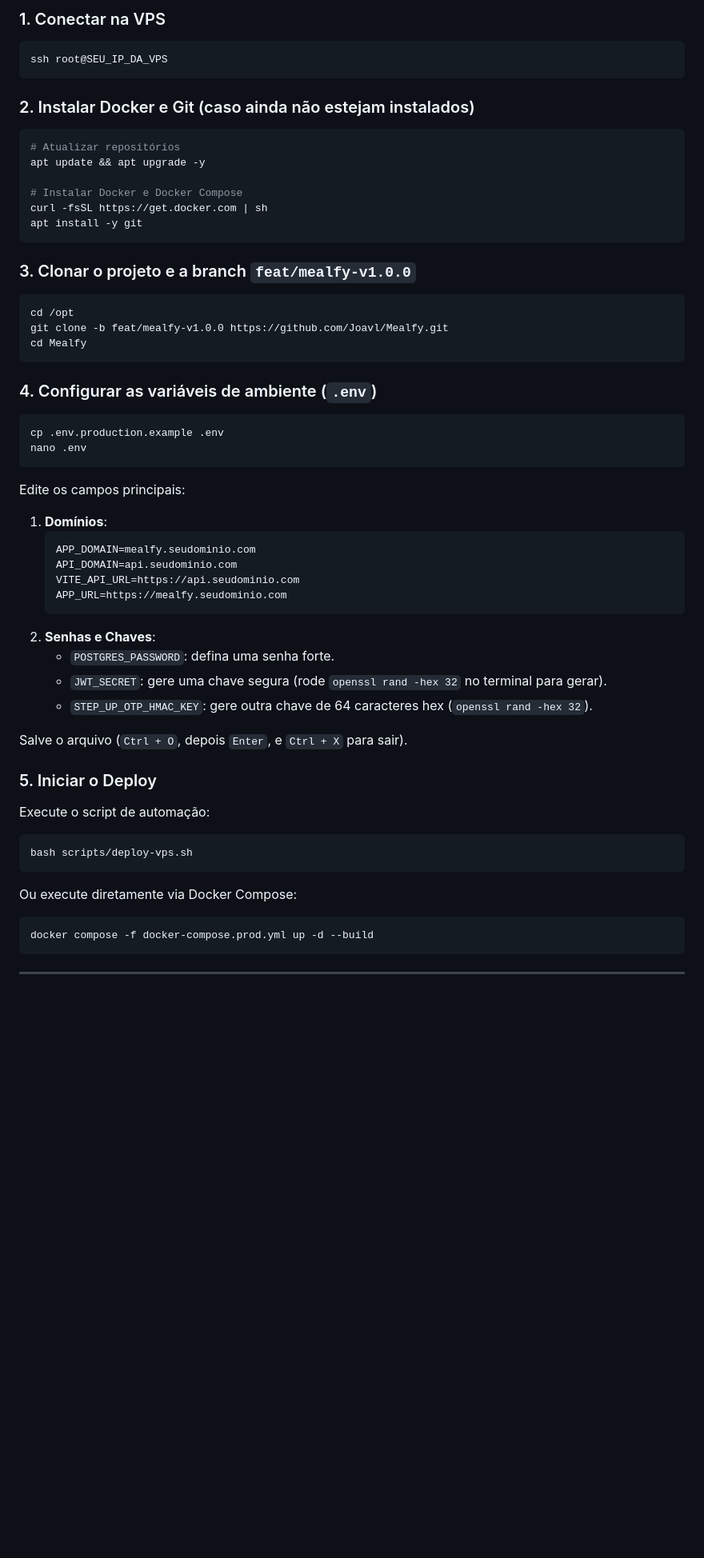
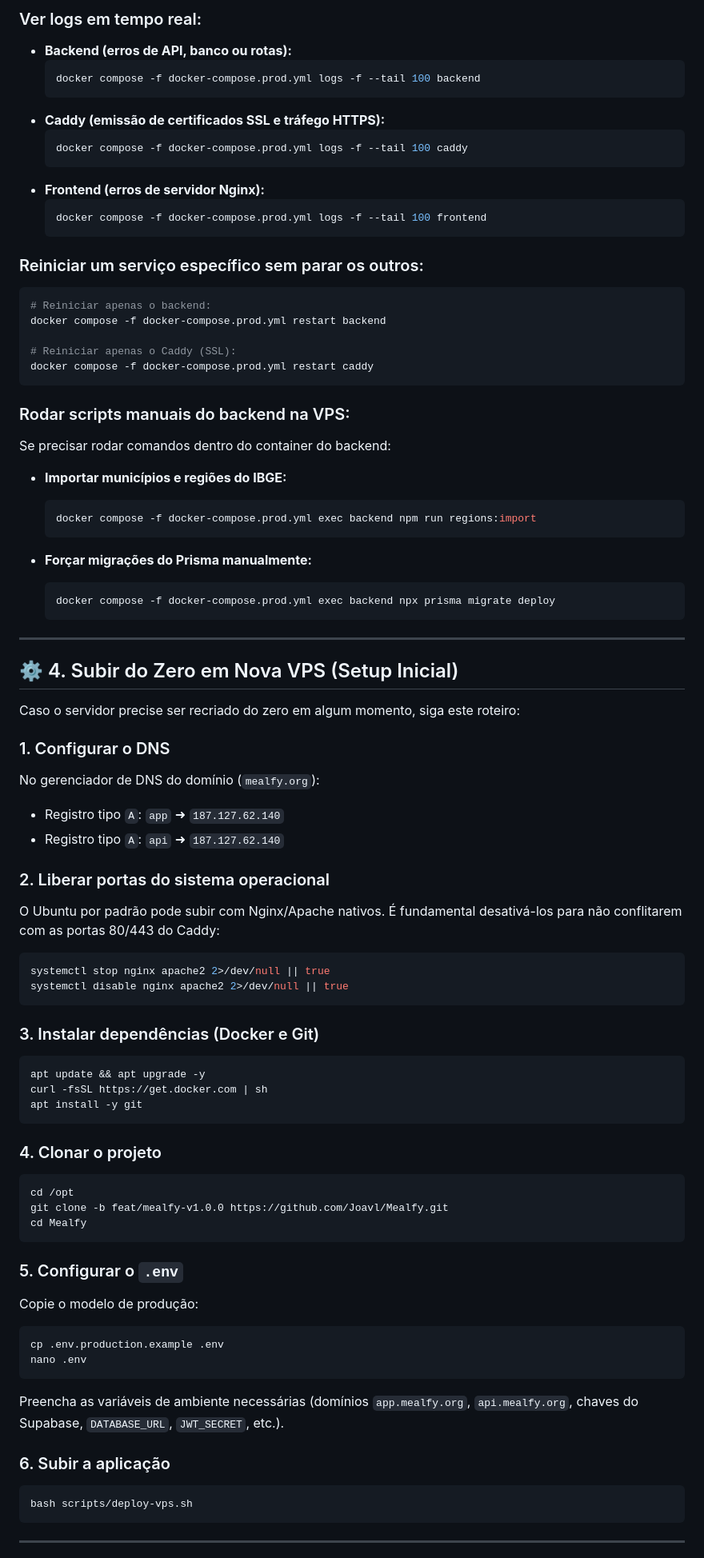
Before and after one commit to Joavl/Mealfy, a Markdown page: DEPLOY-VPS-HOSTINGER.md, the part around one of its changes. Shown at 80% size. Rendered like a GitHub page; blank space fills up the shorter version.

Commit message:
docs: add comprehensive VPS deployment and update guide for developers

````diff
--- a/DEPLOY-VPS-HOSTINGER.md
+++ b/DEPLOY-VPS-HOSTINGER.md
@@ -36,57 +62,84 @@ No painel da Hostinger (VPS ➜ Segurança ➜ Firewall) ou via terminal:
 
-### 1. Conectar na VPS
+### Ver logs em tempo real:
+- **Backend (erros de API, banco ou rotas):**
+  ```bash
+  docker compose -f docker-compose.prod.yml logs -f --tail 100 backend
+  ```
+- **Caddy (emissão de certificados SSL e tráfego HTTPS):**
+  ```bash
+  docker compose -f docker-compose.prod.yml logs -f --tail 100 caddy
+  ```
+- **Frontend (erros de servidor Nginx):**
+  ```bash
+  docker compose -f docker-compose.prod.yml logs -f --tail 100 frontend
+  ```
+
+### Reiniciar um serviço específico sem parar os outros:
 ```bash
-ssh root@SEU_IP_DA_VPS
+# Reiniciar apenas o backend:
+docker compose -f docker-compose.prod.yml restart backend
+
+# Reiniciar apenas o Caddy (SSL):
+docker compose -f docker-compose.prod.yml restart caddy
 ```
 
-### 2. Instalar Docker e Git (caso ainda não estejam instalados)
+### Rodar scripts manuais do backend na VPS:
+Se precisar rodar comandos dentro do container do backend:
+
+- **Importar municípios e regiões do IBGE:**
+  ```bash
+  docker compose -f docker-compose.prod.yml exec backend npm run regions:import
+  ```
+
+- **Forçar migrações do Prisma manualmente:**
+  ```bash
+  docker compose -f docker-compose.prod.yml exec backend npx prisma migrate deploy
+  ```
+
+---
+
+## ⚙️ 4. Subir do Zero em Nova VPS (Setup Inicial)
+
+Caso o servidor precise ser recriado do zero em algum momento, siga este roteiro:
+
+### 1. Configurar o DNS
+No gerenciador de DNS do domínio (`mealfy.org`):
+- Registro tipo `A`: `app` ➜ `187.127.62.140`
+- Registro tipo `A`: `api` ➜ `187.127.62.140`
+
+### 2. Liberar portas do sistema operacional
+O Ubuntu por padrão pode subir com Nginx/Apache nativos. É fundamental desativá-los para não conflitarem com as portas 80/443 do Caddy:
 ```bash
-# Atualizar repositórios
+systemctl stop nginx apache2 2>/dev/null || true
+systemctl disable nginx apache2 2>/dev/null || true
+```
+
+### 3. Instalar dependências (Docker e Git)
+```bash
 apt update && apt upgrade -y
-
-# Instalar Docker e Docker Compose
 curl -fsSL https://get.docker.com | sh
 apt install -y git
 ```
 
-### 3. Clonar o projeto e a branch `feat/mealfy-v1.0.0`
+### 4. Clonar o projeto
 ```bash
 cd /opt
 git clone -b feat/mealfy-v1.0.0 https://github.com/Joavl/Mealfy.git
 cd Mealfy
 ```
 
-### 4. Configurar as variáveis de ambiente (`.env`)
+### 5. Configurar o `.env`
+Copie o modelo de produção:
 ```bash
 cp .env.production.example .env
 nano .env
 ```
+Preencha as variáveis de ambiente necessárias (domínios `app.mealfy.org`, `api.mealfy.org`, chaves do Supabase, `DATABASE_URL`, `JWT_SECRET`, etc.).
 
-Edite os campos principais:
-1. **Domínios**:
-   ```env
-   APP_DOMAIN=mealfy.seudominio.com
-   API_DOMAIN=api.seudominio.com
-   VITE_API_URL=https://api.seudominio.com
-   APP_URL=https://mealfy.seudominio.com
-   ```
-2. **Senhas e Chaves**:
-   - `POSTGRES_PASSWORD`: defina uma senha forte.
-   - `JWT_SECRET`: gere uma chave segura (rode `openssl rand -hex 32` no terminal para gerar).
-   - `STEP_UP_OTP_HMAC_KEY`: gere outra chave de 64 caracteres hex (`openssl rand -hex 32`).
-
-Salve o arquivo (`Ctrl + O`, depois `Enter`, e `Ctrl + X` para sair).
-
-### 5. Iniciar o Deploy
-Execute o script de automação:
+### 6. Subir a aplicação
 ```bash
 bash scripts/deploy-vps.sh
 ```
 
-Ou execute diretamente via Docker Compose:
-```bash
-docker compose -f docker-compose.prod.yml up -d --build
-```
-
 ---
 
````
Also changed, not shown: other parts of DEPLOY-VPS-HOSTINGER.md (+53 -55 lines).
